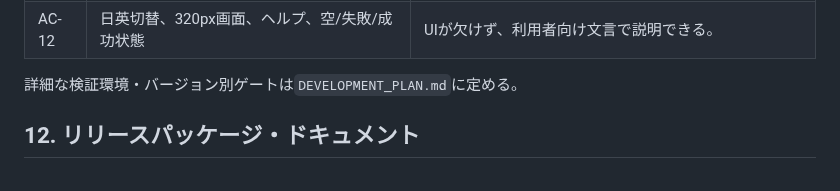
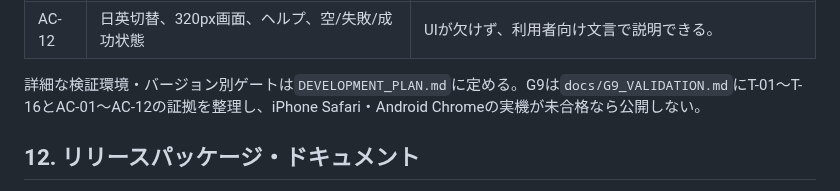
Before and after one commit to ttomohisa/htmlapps-pause-and-tell, a Markdown page: APP_SPEC.md, the part around the change. Drawn GitHub-style.

Commit message:
docs: add v0.9 G9 no-go status and physical gate to product spec

```diff
--- a/APP_SPEC.md
+++ b/APP_SPEC.md
@@ -330,7 +330,7 @@
 | AC-11 | 単一HTMLを開きネットワークを遮断 | マイク権限が使える環境で処理が外部通信なしで動く。非対応なら正しく説明。 |
 | AC-12 | 日英切替、320px画面、ヘルプ、空/失敗/成功状態 | UIが欠けず、利用者向け文言で説明できる。 |
 
-詳細な検証環境・バージョン別ゲートは`DEVELOPMENT_PLAN.md`に定める。
+詳細な検証環境・バージョン別ゲートは`DEVELOPMENT_PLAN.md`に定める。G9は`docs/G9_VALIDATION.md`にT-01〜T-16とAC-01〜AC-12の証拠を整理し、iPhone Safari・Android Chromeの実機が未合格なら公開しない。
 
 ## 12. リリースパッケージ・ドキュメント
 
```
